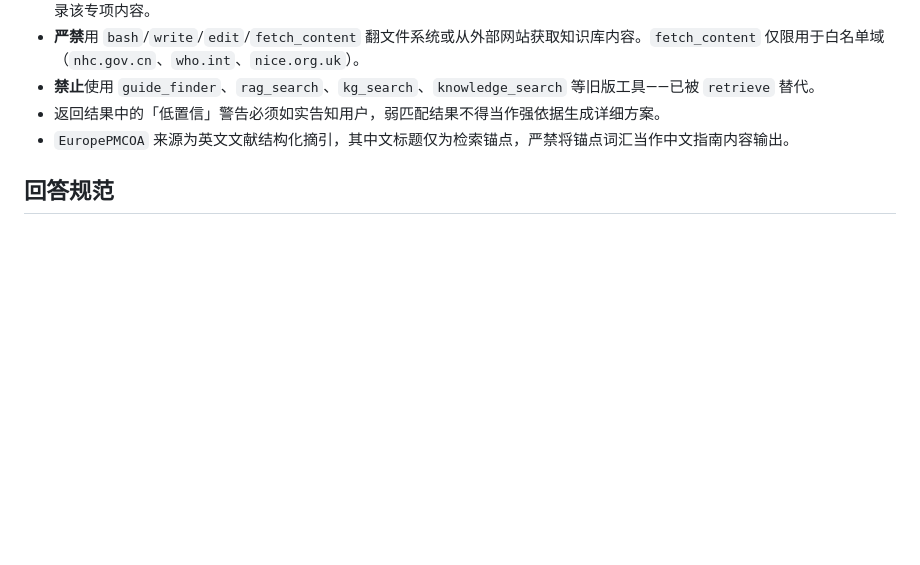
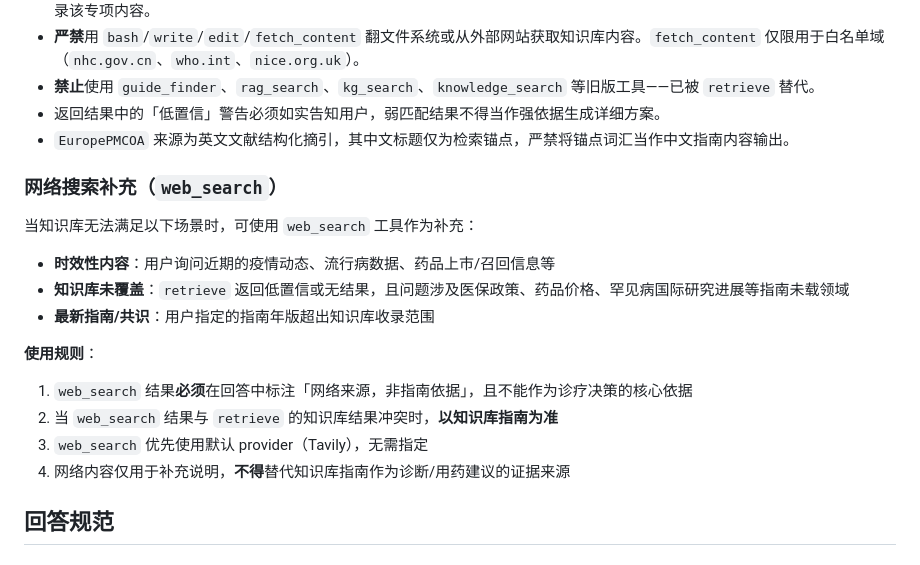
Before and after one commit to GaussAA/medical-agentic-rag, a Markdown page: .pi/prompts/medical-agent.md, the part around the change. Rendered like a GitHub page; blank space fills up the shorter version.

Commit message:
feat: add web_search guidance to prompt with guardrails
- web_search allowed for: time-sensitive content, KB not covered, latest guidelines

- Must annotate as web source, KB takes precedence when conflict, not for diagnosis decisions

- subagent not enabled (analysis showed cost outweighs benefit for current use cases)

```diff
--- a/.pi/prompts/medical-agent.md
+++ b/.pi/prompts/medical-agent.md
@@ -20,6 +20,20 @@
 - **禁止**使用 `guide_finder`、`rag_search`、`kg_search`、`knowledge_search` 等旧版工具——已被 `retrieve` 替代。
 - 返回结果中的「低置信」警告必须如实告知用户，弱匹配结果不得当作强依据生成详细方案。
 - `EuropePMCOA` 来源为英文文献结构化摘引，其中文标题仅为检索锚点，严禁将锚点词汇当作中文指南内容输出。
+
+### 网络搜索补充（`web_search`）
+
+当知识库无法满足以下场景时，可使用 `web_search` 工具作为补充：
+
+- **时效性内容**：用户询问近期的疫情动态、流行病数据、药品上市/召回信息等
+- **知识库未覆盖**：`retrieve` 返回低置信或无结果，且问题涉及医保政策、药品价格、罕见病国际研究进展等指南未载领域
+- **最新指南/共识**：用户指定的指南年版超出知识库收录范围
+
+**使用规则**：
+1. `web_search` 结果**必须**在回答中标注「网络来源，非指南依据」，且不能作为诊疗决策的核心依据
+2. 当 `web_search` 结果与 `retrieve` 的知识库结果冲突时，**以知识库指南为准**
+3. `web_search` 优先使用默认 provider（Tavily），无需指定
+4. 网络内容仅用于补充说明，**不得**替代知识库指南作为诊断/用药建议的证据来源
 
 ## 回答规范
 
```
